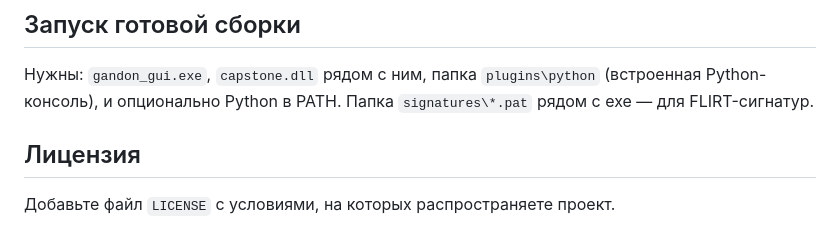
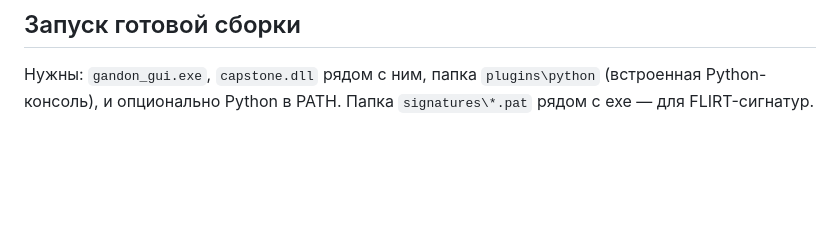
Before and after one commit to gandon-pro/gandon-pro.github.io, a Markdown page: README.md, the part around the change. Drawn GitHub-style; blank space fills up the shorter version.

Commit message:
Update README by removing license section
Removed license section from README and adjusted text.

```diff
--- a/README.md
+++ b/README.md
@@ -82,7 +82,3 @@ cpp/CMakeLists.txt
 Нужны: `gandon_gui.exe`, `capstone.dll` рядом с ним, папка
 `plugins\python` (встроенная Python-консоль), и опционально Python в
 PATH. Папка `signatures\*.pat` рядом с exe — для FLIRT-сигнатур.
-
-## Лицензия
-
-Добавьте файл `LICENSE` с условиями, на которых распространяете проект.
```
